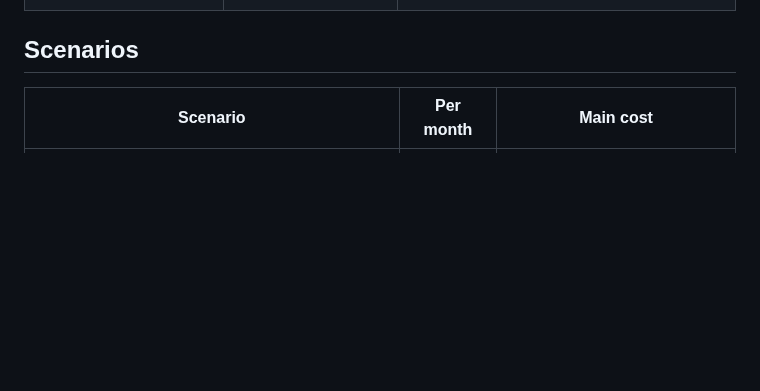
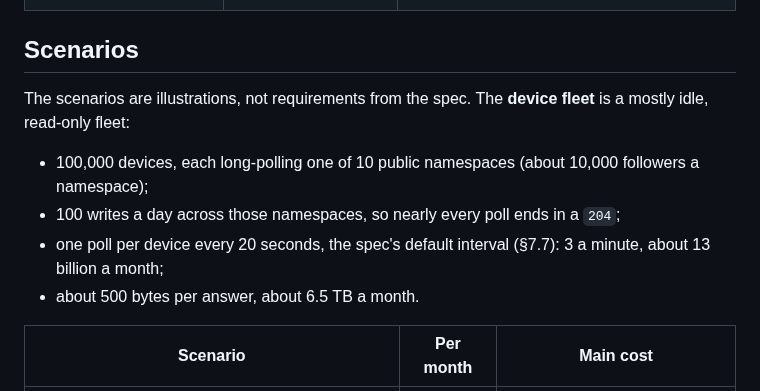
Before and after one commit to middle-management/patchlog, a Markdown page: workers/bench/COSTS.md, the part around the change. Drawn GitHub-style; blank space fills up the shorter version.

Commit message:
workers/bench/COSTS.md: define the device-fleet scenario
Co-Authored-By: Claude Opus 5.5 <noreply@anthropic.com>
Claude-Session: https://claude.ai/code/session_01Ja9TanaUKvn3ef8TD9qKRu

```diff
--- a/workers/bench/COSTS.md
+++ b/workers/bench/COSTS.md
@@ -44,6 +44,16 @@ inside a Worker is still a Worker request: on Workers, the Worker runs before th
 
 ## Scenarios
 
+The scenarios are illustrations, not requirements from the spec. The **device fleet** is a
+mostly idle, read-only fleet:
+
+- 100,000 devices, each long-polling one of 10 public namespaces (about 10,000 followers a
+  namespace);
+- 100 writes a day across those namespaces, so nearly every poll ends in a `204`;
+- one poll per device every 20 seconds, the spec's default interval (§7.7): 3 a minute, about
+  13 billion a month;
+- about 500 bytes per answer, about 6.5 TB a month.
+
 | Scenario | Per month | Main cost |
 |---|---|---|
 | **Small team CMS**: 50 namespaces, 10,000 saves and 100,000 reads a day (half cached), 2 GB | **$5** | Within the included usage |
```
